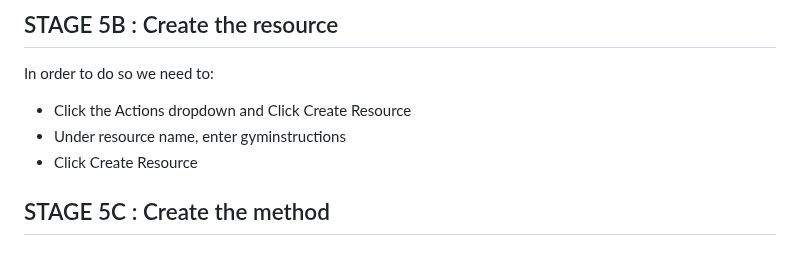
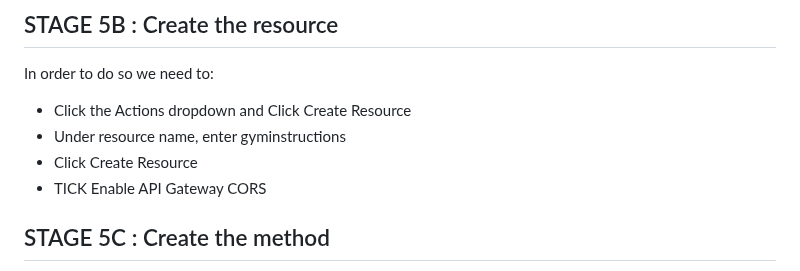
Before and after one commit to moomenabid/AWS_Serverless_Application, a Markdown page: README.md, the part around the change. GitHub-like rendering.

```diff
--- a/README.md
+++ b/README.md
@@ -398,6 +398,7 @@ In order to do so we need to:
 - Click the Actions dropdown and Click Create Resource
 - Under resource name, enter gyminstructions
 - Click Create Resource
+- TICK Enable API Gateway CORS
 ## STAGE 5C : Create the method
 In order to do so we need to:
 Ensure we have the `/gyminstructions` resource selected, click `Actions` dropdown and click `create method`
```
